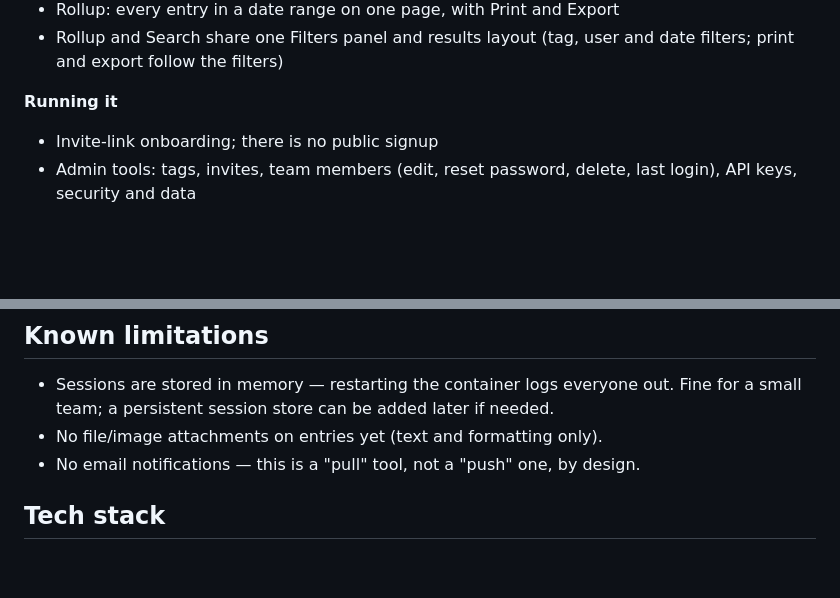
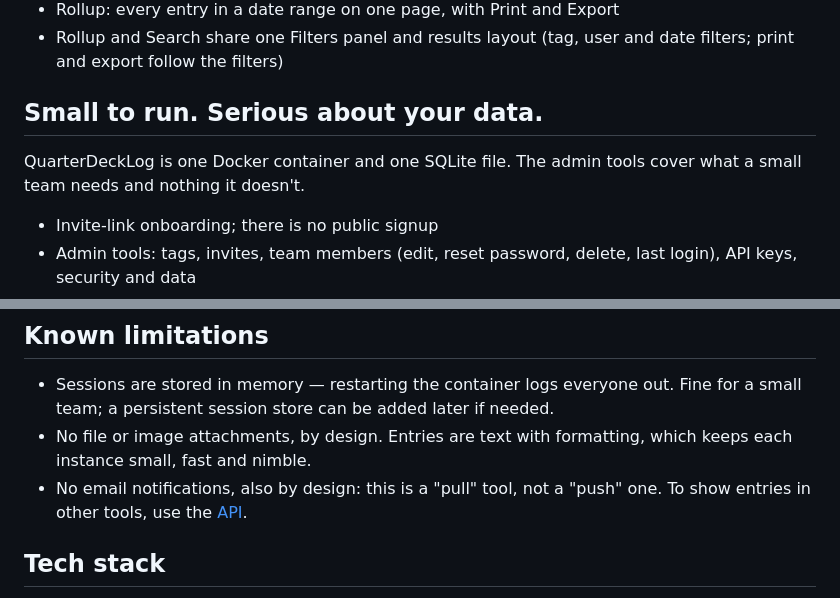
Before and after one commit to hollidaydrew/quarterdecklog, a Markdown page: README.md, 2 parts joined by grey strips. Rendered like a GitHub page; blank space fills up the shorter version.

```diff
--- a/README.md
+++ b/README.md
@@ -24,7 +48,10 @@ Click a day on the calendar, see everything that was logged. Write entries in a
 - Rollup: every entry in a date range on one page, with Print and Export
 - Rollup and Search share one Filters panel and results layout (tag, user and date filters; print and export follow the filters)
 
-**Running it**
+## Small to run. Serious about your data.
+
+QuarterDeckLog is one Docker container and one SQLite file. The admin tools cover what a small team needs and nothing it doesn't.
+
 - Invite-link onboarding; there is no public signup
 - Admin tools: tags, invites, team members (edit, reset password, delete, last login), API keys, security and data
 - Optional two-step sign-in (admin controlled): authenticator-app codes (Microsoft Authenticator, Google Authenticator and similar), trusted for 7 days per device, up to 5 devices each, recovery codes, and an emergency off switch
@@ -143,8 +170,8 @@ If you find a security issue, please open a private security advisory on GitHub
 ## Known limitations
 
 - Sessions are stored in memory — restarting the container logs everyone out. Fine for a small team; a persistent session store can be added later if needed.
-- No file/image attachments on entries yet (text and formatting only).
-- No email notifications — this is a "pull" tool, not a "push" one, by design.
+- No file or image attachments, by design. Entries are text with formatting, which keeps each instance small, fast and nimble.
+- No email notifications, also by design: this is a "pull" tool, not a "push" one. To show entries in other tools, use the [API](#api).
 
 ## Tech stack
 
```
Also changed, not shown: other parts of README.md (+35 -7 lines), docs/images/readme-app.png (added), docs/images/readme-features.png (added), docs/images/readme-hero.png (added).
